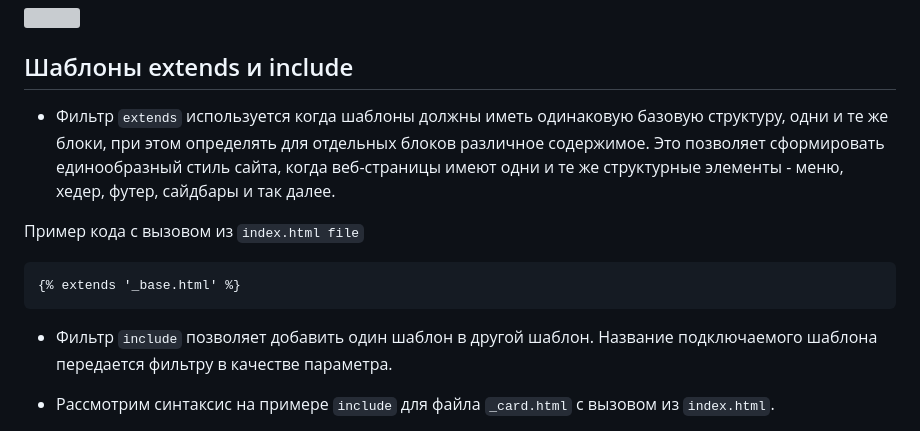
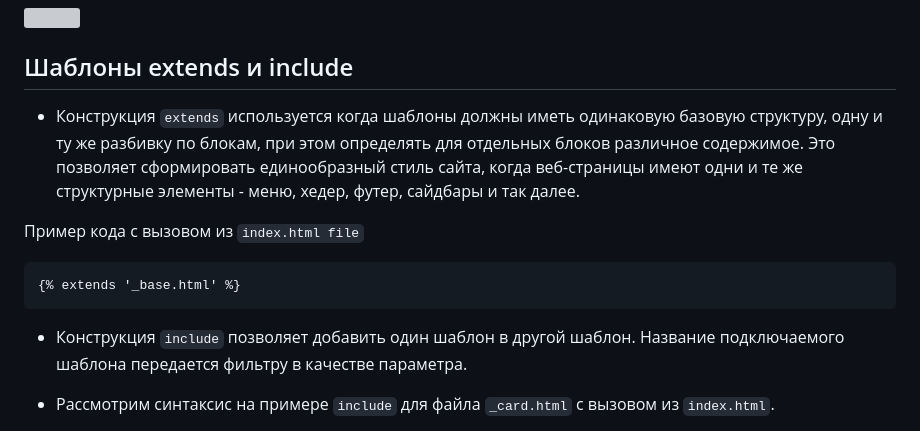
Before and after one commit to MrDave/StaticJinjaPlus, a Markdown page: README.md, the part around the change. Drawn GitHub-style; grey boxes are pictures that could not be loaded.

````diff
--- a/README.md
+++ b/README.md
@@ -119,7 +119,7 @@ python main.py
 
 ## Шаблоны extends и include
 
-- Фильтр `extends` используется когда шаблоны должны иметь одинаковую базовую структуру, одни и те же блоки, при этом определять для отдельных блоков различное содержимое. Это позволяет сформировать единообразный стиль сайта, когда веб-страницы имеют одни и те же структурные элементы - меню, хедер, футер, сайдбары и так далее.
+- Конструкция `extends` используется когда шаблоны должны иметь одинаковую базовую структуру, одну и ту же разбивку по блокам, при этом определять для отдельных блоков различное содержимое. Это позволяет сформировать единообразный стиль сайта, когда веб-страницы имеют одни и те же структурные элементы - меню, хедер, футер, сайдбары и так далее.
 
 Пример кода c вызовом из  `index.html file`
 
@@ -127,7 +127,7 @@ python main.py
 {% extends '_base.html' %}
 ```
 
-- Фильтр `include` позволяет добавить один шаблон в другой шаблон. Название подключаемого шаблона передается фильтру в качестве параметра.
+- Конструкция `include` позволяет добавить один шаблон в другой шаблон. Название подключаемого шаблона передается фильтру в качестве параметра.
 
 
 - Рассмотрим синтаксис на примере `include` для файла `_card.html`  c вызовом из `index.html`.
````
